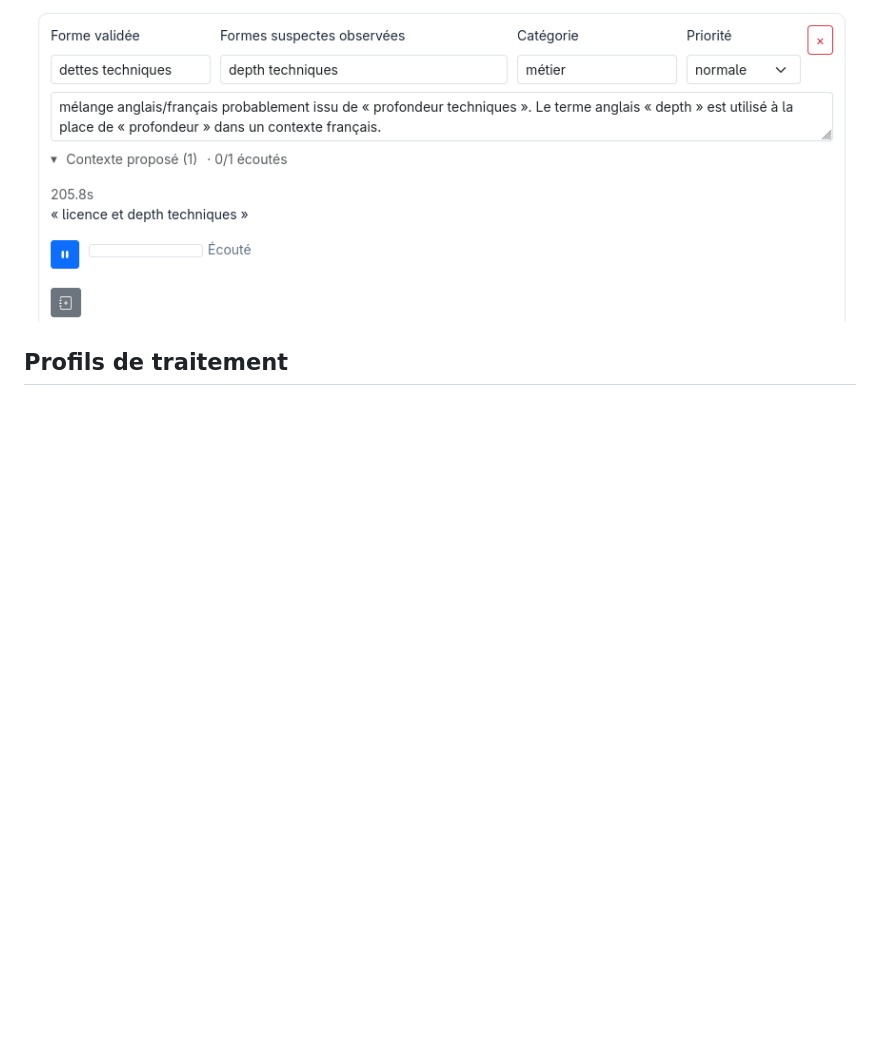
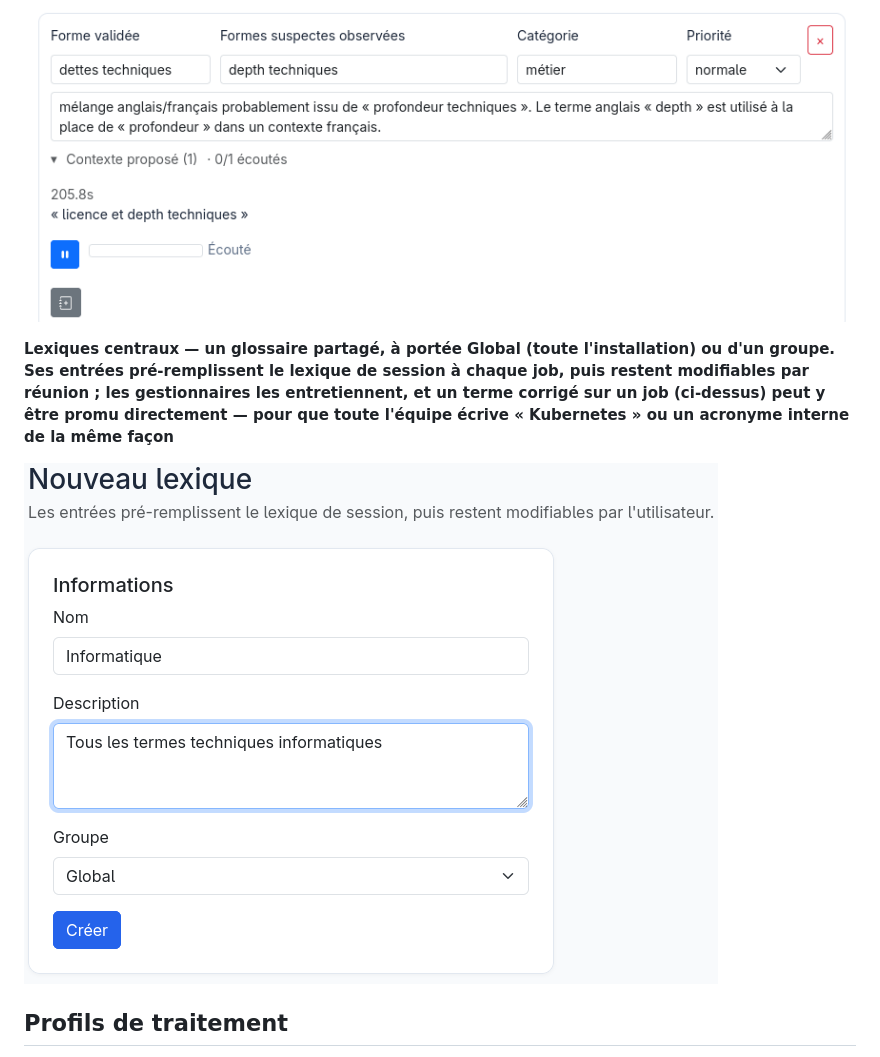
Before and after one commit to Martossien/transcria, a Markdown page: README.fr.md, the part around the change. Drawn GitHub-style; pictures changed too: docs/screenshots/14-lexiques.png (added); blank space fills up the shorter version.

```diff
--- a/README.fr.md
+++ b/README.fr.md
@@ -113,6 +113,10 @@ fait plus qu'il ne fait.
 **La correction humaine alimente le lexique — un terme suspect (ici « depth techniques », un franglais mal transcrit pour « dettes techniques ») arrive avec son extrait audio que vous pouvez écouter pour entendre ce qui a réellement été dit. Confirmez la bonne orthographe, la catégorie et la priorité, puis ajoutez-le au lexique en un clic : la correction LLM l'applique sur cette transcription et le réutilise sur les prochains traitements**
 
 ![Corriger un terme et l'ajouter au lexique](docs/screenshots/13-correct_lexique.png)
+
+**Lexiques centraux — un glossaire partagé, à portée Global (toute l'installation) ou d'un groupe. Ses entrées pré-remplissent le lexique de session à chaque job, puis restent modifiables par réunion ; les gestionnaires les entretiennent, et un terme corrigé sur un job (ci-dessus) peut y être promu directement — pour que toute l'équipe écrive « Kubernetes » ou un acronyme interne de la même façon**
+
+![Créer un lexique central, à portée globale ou de groupe](docs/screenshots/14-lexiques.png)
 
 ## Profils de traitement
 
```
Also changed, not shown: README.md (+4 -0 lines).
